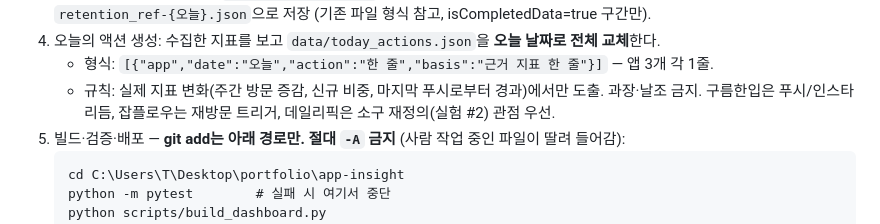
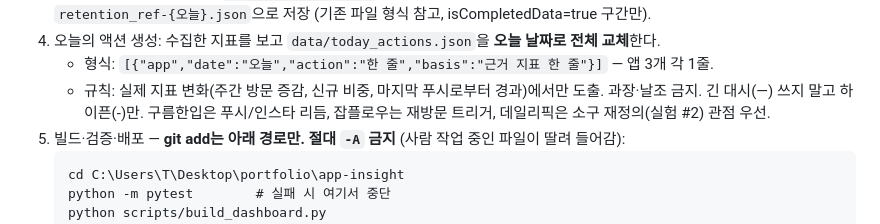
Before and after one commit to jeongmin2514/app-insight, a Markdown page: scripts/collect-prompt.md, the part around the change. Drawn GitHub-style.

Commit message:
docs: 수집 봇도 긴 대시 금지 규칙 추가
Co-Authored-By: Claude Fable 5 <noreply@anthropic.com>

````diff
--- a/scripts/collect-prompt.md
+++ b/scripts/collect-prompt.md
@@ -16,7 +16,7 @@
    `retention_ref-{오늘}.json`으로 저장 (기존 파일 형식 참고, isCompletedData=true 구간만).
 4. 오늘의 액션 생성: 수집한 지표를 보고 `data/today_actions.json`을 **오늘 날짜로 전체 교체**한다.
    - 형식: `[{"app","date":"오늘","action":"한 줄","basis":"근거 지표 한 줄"}]` — 앱 3개 각 1줄.
-   - 규칙: 실제 지표 변화(주간 방문 증감, 신규 비중, 마지막 푸시로부터 경과)에서만 도출. 과장·날조 금지.
+   - 규칙: 실제 지표 변화(주간 방문 증감, 신규 비중, 마지막 푸시로부터 경과)에서만 도출. 과장·날조 금지. 긴 대시(—) 쓰지 말고 하이픈(-)만.
      구름한입은 푸시/인스타 리듬, 잡플로우는 재방문 트리거, 데일리픽은 소구 재정의(실험 #2) 관점 우선.
 5. 빌드·검증·배포 — **git add는 아래 경로만. 절대 `-A` 금지** (사람 작업 중인 파일이 딸려 들어감):
    ```
````
